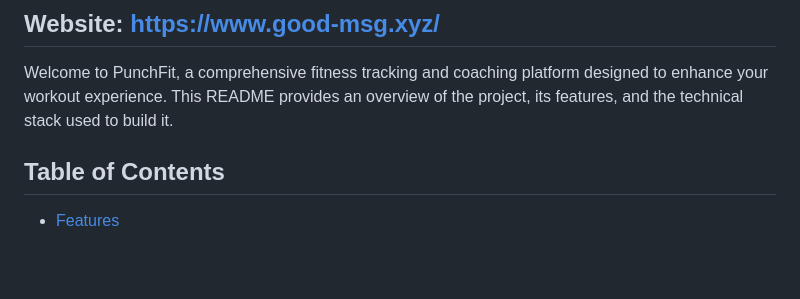
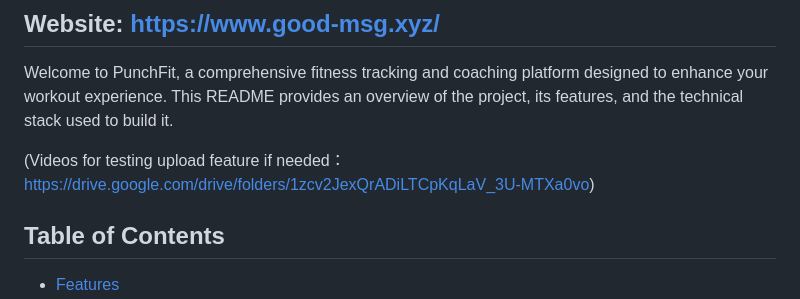
Before and after one commit to Kellyontheboat/punchFit, a Markdown page: README.md, the part around the change. Drawn GitHub-style; blank space fills up the shorter version.

Commit message:
Update README.md with test upload videos google drive link

```diff
--- a/README.md
+++ b/README.md
@@ -2,6 +2,8 @@
 ## Website: https://www.good-msg.xyz/
 
 Welcome to PunchFit, a comprehensive fitness tracking and coaching platform designed to enhance your workout experience. This README provides an overview of the project, its features, and the technical stack used to build it.
+
+(Videos for testing upload feature if needed：https://drive.google.com/drive/folders/1zcv2JexQrADiLTCpKqLaV_3U-MTXa0vo)
 
 ## Table of Contents
 
```
